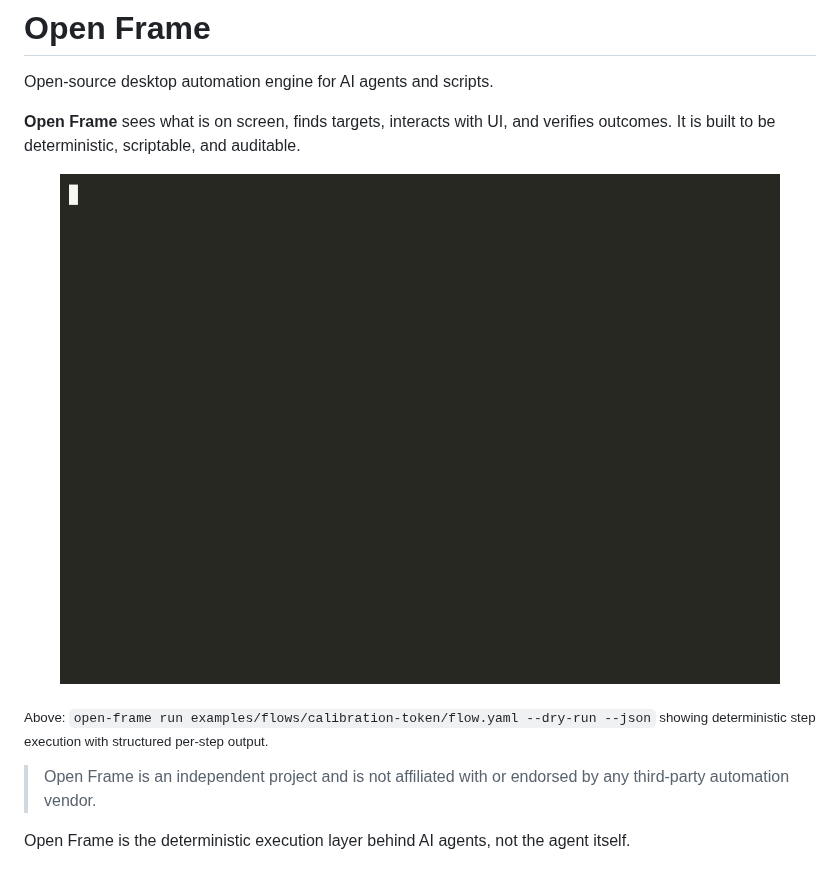
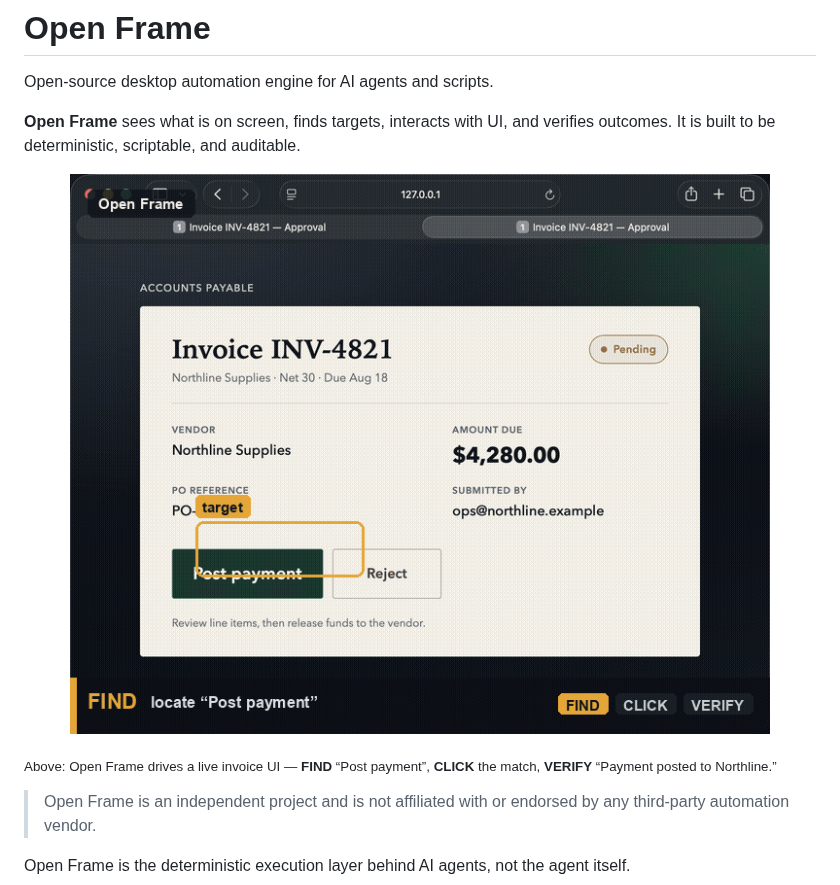
Before and after one commit to Off-Camber/open-frame, a Markdown page: README.md, the part around the change. GitHub-like rendering; pictures changed too: docs/assets/invoice-approve.gif (added).

```diff
--- a/README.md
+++ b/README.md
@@ -9,10 +9,10 @@ Open-source desktop automation engine for AI agents and scripts.
 **Open Frame** sees what is on screen, finds targets, interacts with UI, and verifies outcomes. It is built to be deterministic, scriptable, and auditable.
 
 <p align="center">
-  <img src="docs/assets/calibration.gif" alt="Open Frame calibration flow running" width="720" />
+  <img src="docs/assets/invoice-approve.gif" alt="Open Frame approving an invoice in the browser" width="720" />
 </p>
 
-<sub>Above: <code>open-frame run examples/flows/calibration-token/flow.yaml --dry-run --json</code> showing deterministic step execution with structured per-step output.</sub>
+<sub>Above: Open Frame drives a live invoice UI — <strong>FIND</strong> “Post payment”, <strong>CLICK</strong> the match, <strong>VERIFY</strong> “Payment posted to Northline.”</sub>
 
 > Open Frame is an independent project and is not affiliated with or endorsed by any third-party automation vendor.
 
```
Also changed, not shown: 6 other files.
